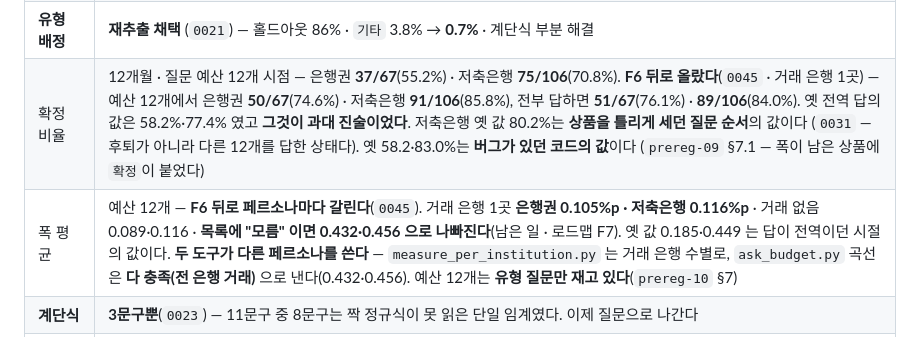
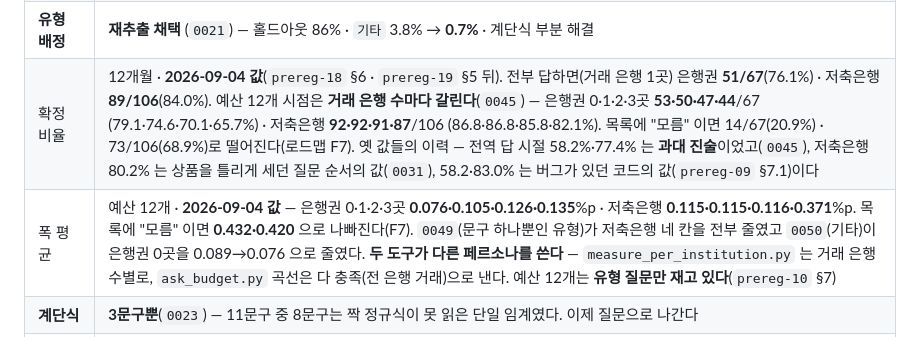
Before and after one commit to hyos0415/fineprint, a Markdown page: START-HERE.md, the part around the change. Drawn GitHub-style.

Commit message:
docs: 확정 비율·폭 평균 줄을 prereg-18 §6 · prereg-19 §5 값으로
Co-Authored-By: Claude Fable 5.1 <noreply@anthropic.com>

```diff
--- a/START-HERE.md
+++ b/START-HERE.md
@@ -103,8 +103,8 @@ M3 재측정 — 스코프 걸린 세션(질문 7개)을 사람이 완주했고
 | **도피 방지 제약** | **정해짐** (`0018`) — 커버리지 게이트 + 질문 예산 12개. 우선순위·동점도 고정 |
 | **표본 검토** | **완료** (`0019`) — 부정 조건 실질 0건 · `기타` 40건 중 13건은 조건이 아니었다 |
 | **유형 배정** | **재추출 채택** (`0021`) — 홀드아웃 86% · `기타` 3.8% → **0.7%** · 계단식 부분 해결 |
-| 확정 비율 | 12개월 · 질문 예산 12개 시점 — 은행권 **37/67**(55.2%) · 저축은행 **75/106**(70.8%). **F6 뒤로 올랐다**(`0045` · 거래 은행 1곳) — 예산 12개에서 은행권 **50/67**(74.6%) · 저축은행 **91/106**(85.8%), 전부 답하면 **51/67**(76.1%) · **89/106**(84.0%). 옛 전역 답의 값은 58.2%·77.4% 였고 **그것이 과대 진술이었다**. 저축은행 옛 값 80.2%는 **상품을 틀리게 세던 질문 순서**의 값이다 (`0031` — 후퇴가 아니라 다른 12개를 답한 상태다). 옛 58.2·83.0%는 **버그가 있던 코드의 값**이다 (`prereg-09` §7.1 — 폭이 남은 상품에 `확정`이 붙었다) |
-| 폭 평균 | 예산 12개 — **F6 뒤로 페르소나마다 갈린다**(`0045`). 거래 은행 1곳 **은행권 0.105%p · 저축은행 0.116%p** · 거래 없음 0.089·0.116 · **목록에 "모름" 이면 0.432·0.456 으로 나빠진다**(남은 일 · 로드맵 F7). 옛 값 0.185·0.449 는 답이 전역이던 시절의 값이다. **두 도구가 다른 페르소나를 쓴다** — `measure_per_institution.py` 는 거래 은행 수별로, `ask_budget.py` 곡선은 **다 충족(전 은행 거래)** 으로 낸다(0.432·0.456). 예산 12개는 **유형 질문만 재고 있다**(`prereg-10` §7) |
+| 확정 비율 | 12개월 · **2026-09-04 값**(`prereg-18` §6 · `prereg-19` §5 뒤). 전부 답하면(거래 은행 1곳) 은행권 **51/67**(76.1%) · 저축은행 **89/106**(84.0%). 예산 12개 시점은 **거래 은행 수마다 갈린다**(`0045`) — 은행권 0·1·2·3곳 **53·50·47·44**/67 (79.1·74.6·70.1·65.7%) · 저축은행 **92·92·91·87**/106 (86.8·86.8·85.8·82.1%). 목록에 "모름" 이면 14/67(20.9%) · 73/106(68.9%)로 떨어진다(로드맵 F7). 옛 값들의 이력 — 전역 답 시절 58.2%·77.4% 는 **과대 진술**이었고(`0045`), 저축은행 80.2% 는 상품을 틀리게 세던 질문 순서의 값(`0031`), 58.2·83.0% 는 버그가 있던 코드의 값(`prereg-09` §7.1)이다 |
+| 폭 평균 | 예산 12개 · **2026-09-04 값** — 은행권 0·1·2·3곳 **0.076·0.105·0.126·0.135**%p · 저축은행 **0.115·0.115·0.116·0.371**%p. 목록에 "모름" 이면 **0.432·0.420** 으로 나빠진다(F7). `0049`(문구 하나뿐인 유형)가 저축은행 네 칸을 전부 줄였고 `0050`(기타)이 은행권 0곳을 0.089→0.076 으로 줄였다. **두 도구가 다른 페르소나를 쓴다** — `measure_per_institution.py` 는 거래 은행 수별로, `ask_budget.py` 곡선은 다 충족(전 은행 거래)으로 낸다. 예산 12개는 **유형 질문만 재고 있다**(`prereg-10` §7) |
 | **계단식** | **3문구뿐**(`0023`) — 11문구 중 8문구는 짝 정규식이 못 읽은 단일 임계였다. 이제 질문으로 나간다 |
 | 커버리지 기준선 | 은행권 **79.7%** · 저축은행 **36.7%** — **유지**(`0018`·`0019`·`0022`). 실측 84.8% · **35.7%(저축은행 불통과 상태)** |
 | A 규칙 파서 | 개발(은행권) **77.5%** · 처음 보는 기관 **63.2%** — 두 숫자를 함께 본다 |
```
